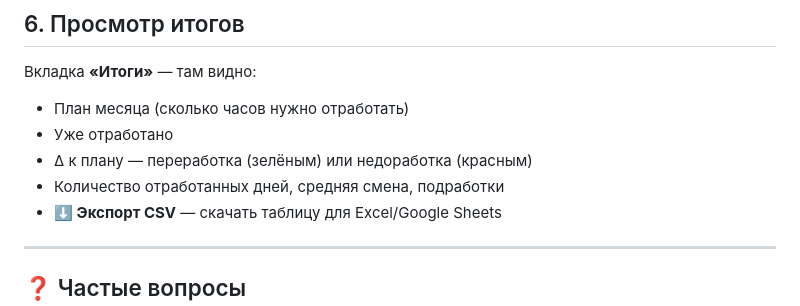
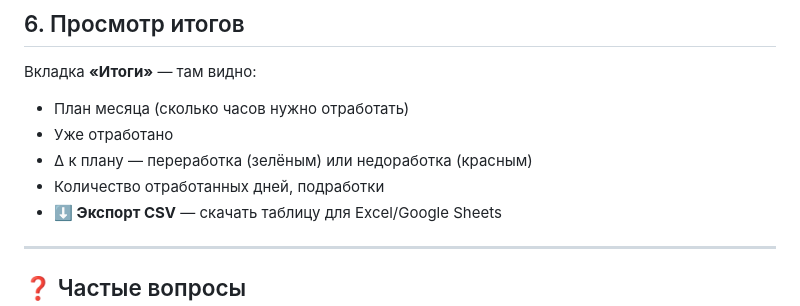
Before and after one commit to vitalyryzhkov/tlt-time-tracking, a Markdown page: instruction.md, the part around the change. Drawn GitHub-style.

Commit message:
Update instruction.md to modify summary details
Removed average shift information from the summary.

```diff
--- a/instruction.md
+++ b/instruction.md
@@ -78,7 +78,7 @@
 - План месяца (сколько часов нужно отработать)
 - Уже отработано
 - Δ к плану — переработка (зелёным) или недоработка (красным)
-- Количество отработанных дней, средняя смена, подработки
+- Количество отработанных дней, подработки
 - **⬇ Экспорт CSV** — скачать таблицу для Excel/Google Sheets
 
 ---
```
